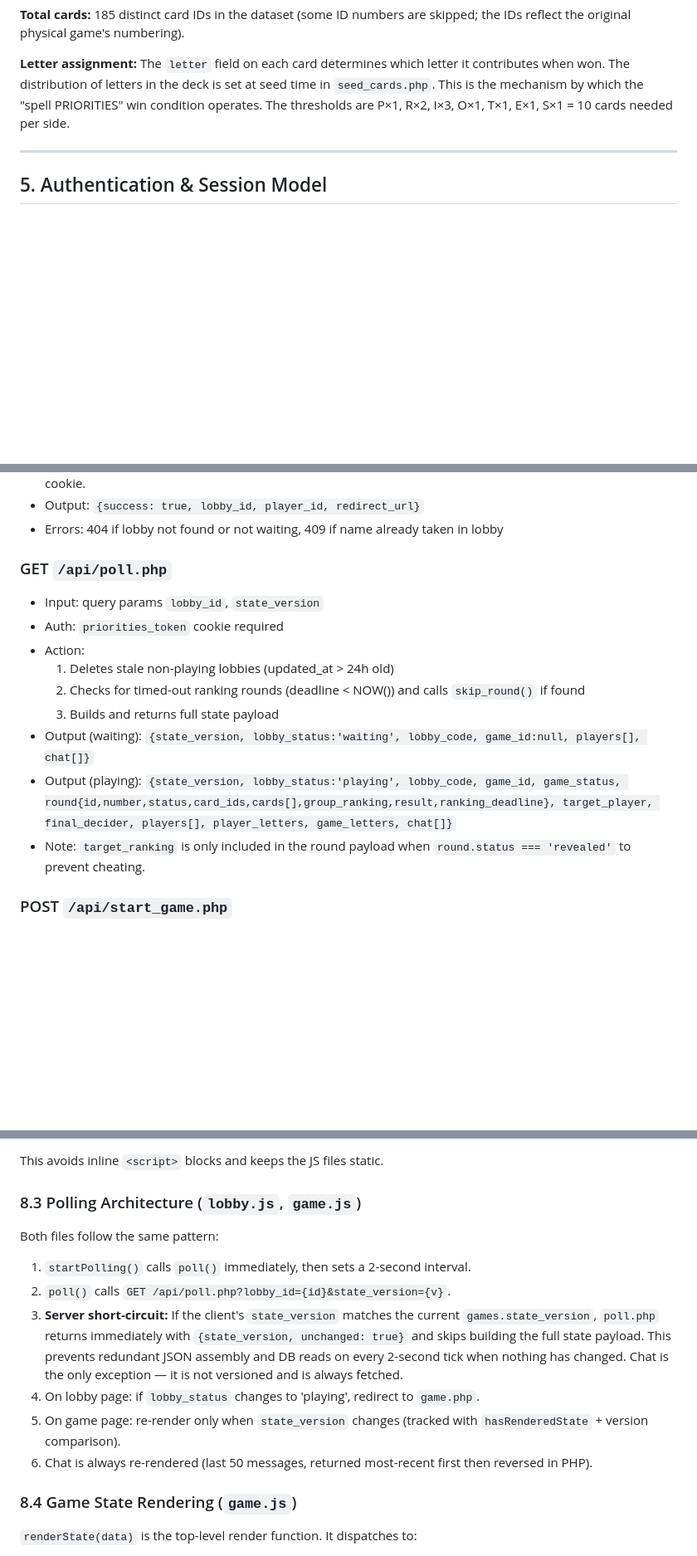
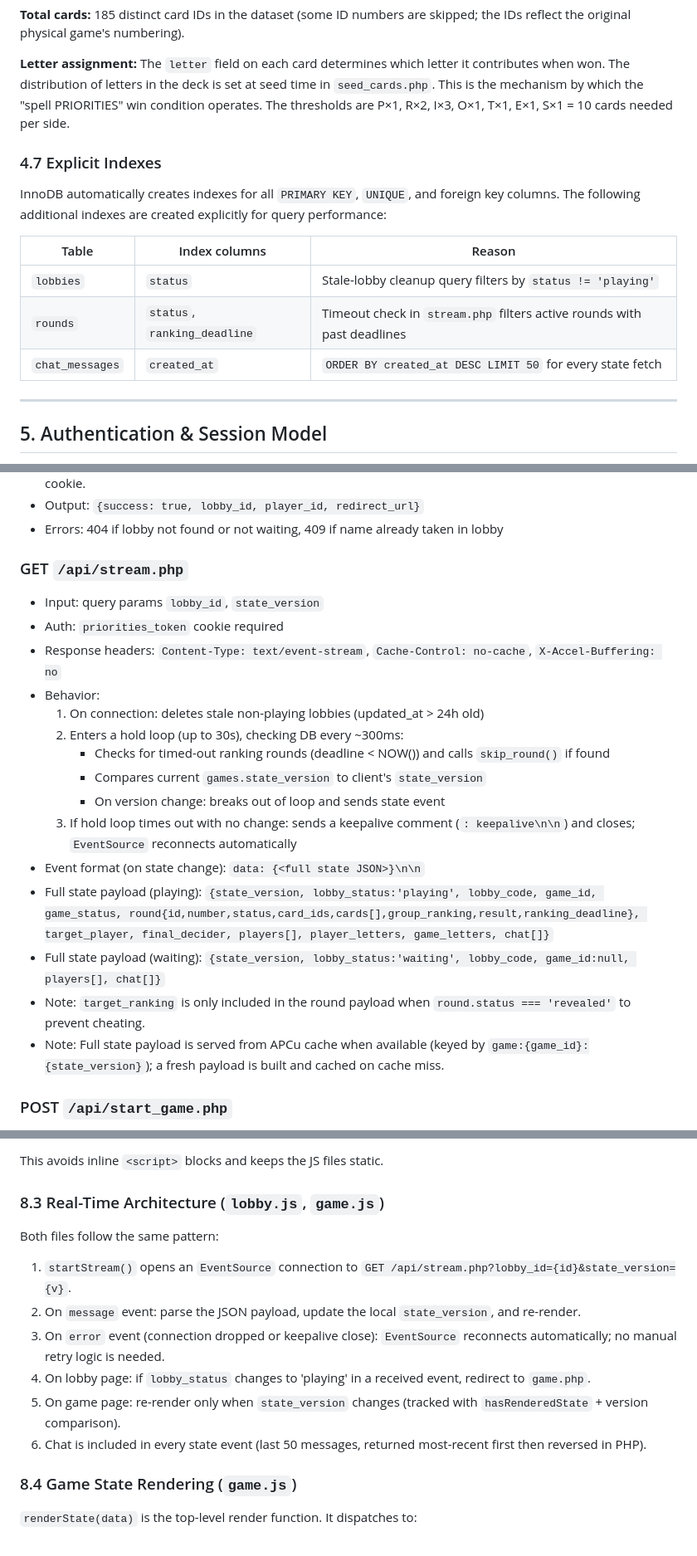
Before and after one commit to Elec0/priorities-online, a Markdown page: architecture.md, 3 parts joined by grey strips. Shown at 83% size. Rendered like a GitHub page; blank space fills up the shorter version.

Commit message:
Update architecture, Refactor real-time sync from HTTP polling to Server-Sent Events (SSE) for improved responsiveness and reduced server load

```diff
--- a/architecture.md
+++ b/architecture.md
@@ -181,6 +186,16 @@ System messages (game events like "Round 3 started!") use `player_id = NULL`. Th
 **Total cards:** 185 distinct card IDs in the dataset (some ID numbers are skipped; the IDs reflect the original physical game's numbering).
 
 **Letter assignment:** The `letter` field on each card determines which letter it contributes when won. The distribution of letters in the deck is set at seed time in `seed_cards.php`. This is the mechanism by which the "spell PRIORITIES" win condition operates. The thresholds are P×1, R×2, I×3, O×1, T×1, E×1, S×1 = 10 cards needed per side.
+
+### 4.7 Explicit Indexes
+
+InnoDB automatically creates indexes for all `PRIMARY KEY`, `UNIQUE`, and foreign key columns. The following additional indexes are created explicitly for query performance:
+
+| Table | Index columns | Reason |
+|---|---|---|
+| `lobbies` | `status` | Stale-lobby cleanup query filters by `status != 'playing'` |
+| `rounds` | `status`, `ranking_deadline` | Timeout check in `stream.php` filters active rounds with past deadlines |
+| `chat_messages` | `created_at` | `ORDER BY created_at DESC LIMIT 50` for every state fetch |
 
 ---
 
@@ -215,16 +230,22 @@ All endpoints return `Content-Type: application/json`. On error, they return a J
 - Output: `{success: true, lobby_id, player_id, redirect_url}`
 - Errors: 404 if lobby not found or not waiting, 409 if name already taken in lobby
 
-### GET `/api/poll.php`
+### GET `/api/stream.php`
 - Input: query params `lobby_id`, `state_version`
 - Auth: `priorities_token` cookie required
-- Action:
-  1. Deletes stale non-playing lobbies (updated_at > 24h old)
-  2. Checks for timed-out ranking rounds (deadline < NOW()) and calls `skip_round()` if found
-  3. Builds and returns full state payload
-- Output (waiting): `{state_version, lobby_status:'waiting', lobby_code, game_id:null, players[], chat[]}`
-- Output (playing): `{state_version, lobby_status:'playing', lobby_code, game_id, game_status, round{id,number,status,card_ids,cards[],group_ranking,result,ranking_deadline}, target_player, final_decider, players[], player_letters, game_letters, chat[]}`
+- Response headers: `Content-Type: text/event-stream`, `Cache-Control: no-cache`, `X-Accel-Buffering: no`
+- Behavior:
+  1. On connection: deletes stale non-playing lobbies (updated_at > 24h old)
+  2. Enters a hold loop (up to 30s), checking DB every ~300ms:
+     - Checks for timed-out ranking rounds (deadline < NOW()) and calls `skip_round()` if found
+     - Compares current `games.state_version` to client's `state_version`
+     - On version change: breaks out of loop and sends state event
+  3. If hold loop times out with no change: sends a keepalive comment (`: keepalive\n\n`) and closes; `EventSource` reconnects automatically
+- Event format (on state change): `data: {<full state JSON>}\n\n`
+- Full state payload (playing): `{state_version, lobby_status:'playing', lobby_code, game_id, game_status, round{id,number,status,card_ids,cards[],group_ranking,result,ranking_deadline}, target_player, final_decider, players[], player_letters, game_letters, chat[]}`
+- Full state payload (waiting): `{state_version, lobby_status:'waiting', lobby_code, game_id:null, players[], chat[]}`
 - Note: `target_ranking` is only included in the round payload when `round.status === 'revealed'` to prevent cheating.
+- Note: Full state payload is served from APCu cache when available (keyed by `game:{game_id}:{state_version}`); a fresh payload is built and cached on cache miss.
 
 ### POST `/api/start_game.php`
 - Auth: host only
@@ -334,14 +355,14 @@ PHP pages pass data to JavaScript via `data-*` attributes on `<body>`:
 
 This avoids inline `<script>` blocks and keeps the JS files static.
 
-### 8.3 Polling Architecture (`lobby.js`, `game.js`)
+### 8.3 Real-Time Architecture (`lobby.js`, `game.js`)
 Both files follow the same pattern:
-1. `startPolling()` calls `poll()` immediately, then sets a 2-second interval.
-2. `poll()` calls `GET /api/poll.php?lobby_id={id}&state_version={v}`.
-3. **Server short-circuit:** If the client's `state_version` matches the current `games.state_version`, `poll.php` returns immediately with `{state_version, unchanged: true}` and skips building the full state payload. This prevents redundant JSON assembly and DB reads on every 2-second tick when nothing has changed. Chat is the only exception — it is not versioned and is always fetched.
-4. On lobby page: if `lobby_status` changes to 'playing', redirect to `game.php`.
+1. `startStream()` opens an `EventSource` connection to `GET /api/stream.php?lobby_id={id}&state_version={v}`.
+2. On `message` event: parse the JSON payload, update the local `state_version`, and re-render.
+3. On `error` event (connection dropped or keepalive close): `EventSource` reconnects automatically; no manual retry logic is needed.
+4. On lobby page: if `lobby_status` changes to 'playing' in a received event, redirect to `game.php`.
 5. On game page: re-render only when `state_version` changes (tracked with `hasRenderedState` + version comparison).
-6. Chat is always re-rendered (last 50 messages, returned most-recent first then reversed in PHP).
+6. Chat is included in every state event (last 50 messages, returned most-recent first then reversed in PHP).
 
 ### 8.4 Game State Rendering (`game.js`)
 `renderState(data)` is the top-level render function. It dispatches to:
```
Also changed, not shown: other parts of architecture.md (+20 -15 lines).
